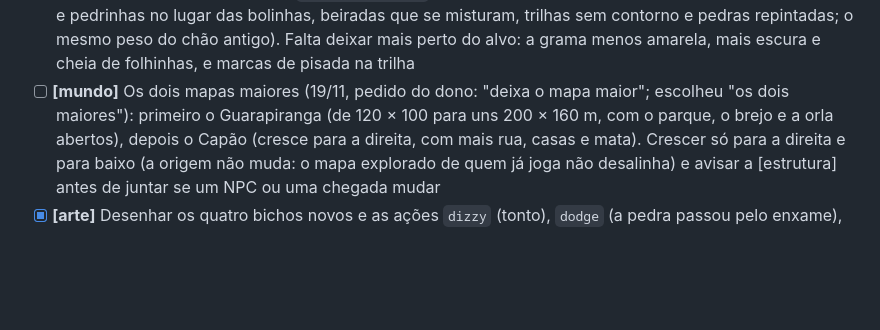
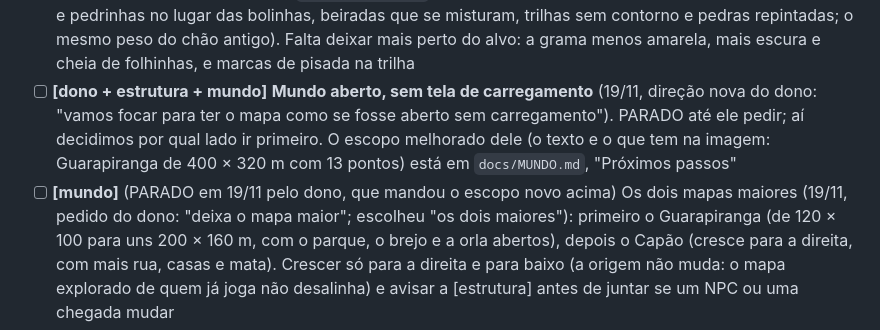
Before and after one commit to bru1dasul-create/meummo, a Markdown page: docs/ROADMAP.md, the part around the change. Rendered like a GitHub page; blank space fills up the shorter version.

```diff
--- a/docs/ROADMAP.md
+++ b/docs/ROADMAP.md
@@ -609,7 +609,11 @@ quem começa. (A música de licença livre, primeiro item da lista, já está ac
   [arte] começou em 17/11 (`js/world/chao.js`: tinta de aquarela por material, folhas, tufos, florzinhas e pedrinhas no
   lugar das bolinhas, beiradas que se misturam, trilhas sem contorno e pedras repintadas; o mesmo peso do chão antigo).
   Falta deixar mais perto do alvo: a grama menos amarela, mais escura e cheia de folhinhas, e marcas de pisada na trilha
-- [ ] **[mundo]** Os dois mapas maiores (19/11, pedido do dono: "deixa o mapa maior"; escolheu "os dois maiores"):
+- [ ] **[dono + estrutura + mundo]** **Mundo aberto, sem tela de carregamento** (19/11, direção nova do dono: "vamos
+  focar para ter o mapa como se fosse aberto sem carregamento"). PARADO até ele pedir; aí decidimos por qual lado ir
+  primeiro. O escopo melhorado dele (o texto e o que tem na imagem: Guarapiranga de 400 × 320 m com 13 pontos) está
+  em `docs/MUNDO.md`, "Próximos passos"
+- [ ] **[mundo]** (PARADO em 19/11 pelo dono, que mandou o escopo novo acima) Os dois mapas maiores (19/11, pedido do dono: "deixa o mapa maior"; escolheu "os dois maiores"):
   primeiro o Guarapiranga (de 120 × 100 para uns 200 × 160 m, com o parque, o brejo e a orla abertos), depois o Capão
   (cresce para a direita, com mais rua, casas e mata). Crescer só para a direita e para baixo (a origem não muda: o mapa
   explorado de quem já joga não desalinha) e avisar a [estrutura] antes de juntar se um NPC ou uma chegada mudar
```
Also changed, not shown: docs/MUNDO.md (+32 -0 lines), docs/referencias/mapa-02-maior-planta.jpg (added).
